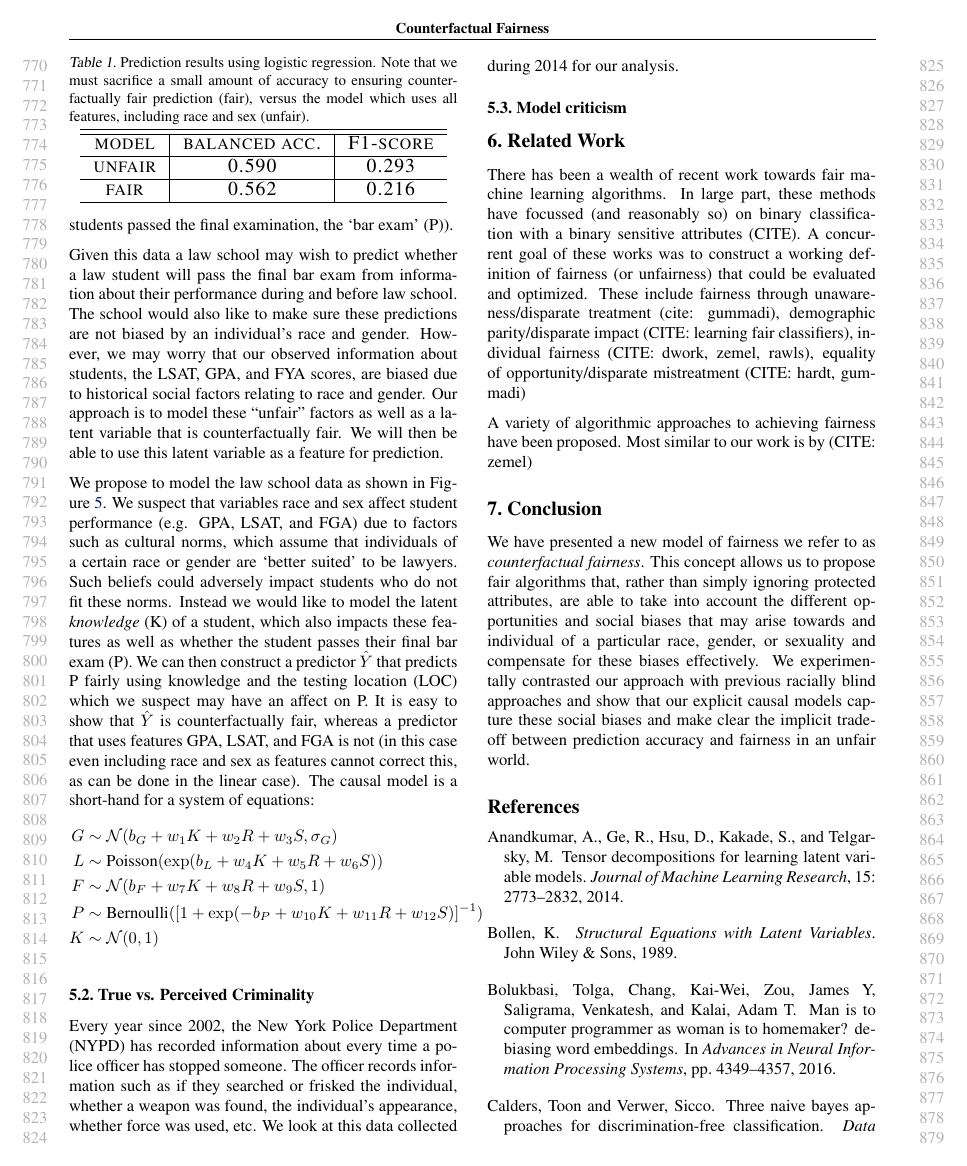
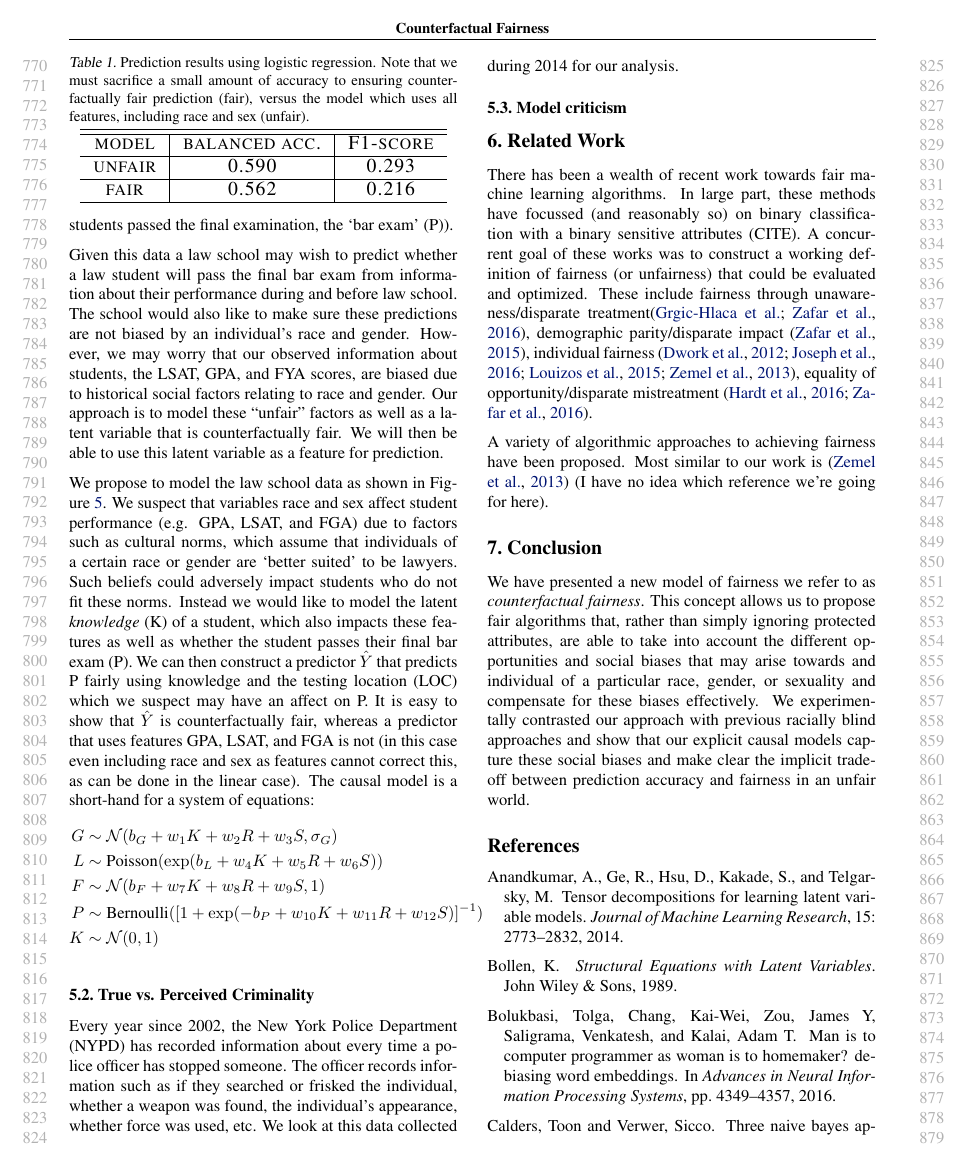
Before and after one commit to joftius/fairness, a LaTeX paper (writeup/ricardo_draft.tex, which reads writeup/related.tex): page 8 of 10. Compiled offline with pdfLaTeX.

Commit message:
references

```diff
--- a/writeup/related.tex
+++ b/writeup/related.tex
@@ -1,8 +1,18 @@
 % !TEX root=ricardo_draft.tex
 % binary classification
-There has been a wealth of recent work towards fair machine learning algorithms. In large part, these methods have focussed (and reasonably so) on binary classification with a binary sensitive attributes (CITE). A concurrent goal of these works was to construct a working definition of fairness (or unfairness) that could be evaluated and optimized. These include fairness through unawareness/disparate treatment (cite: gummadi), demographic parity/disparate impact (CITE: learning fair classifiers), individual fairness (CITE: dwork, zemel, rawls), equality of opportunity/disparate mistreatment (CITE: hardt, gummadi)
+There has been a wealth of recent work towards fair machine learning
+algorithms. In large part, these methods have focussed (and reasonably
+so) on binary classification with a binary sensitive attributes
+(CITE). A concurrent goal of these works was to construct a working
+definition of fairness (or unfairness) that could be evaluated and
+optimized. These include fairness through unawareness/disparate
+treatment\cite{grgiccase,zafar2016fairness}, demographic
+parity/disparate impact \cite{zafar2015learning}, individual fairness
+\cite{dwork2012fairness,zemel2013learning,louizos2015variational,joseph2016rawlsian},
+equality of opportunity/disparate
+mistreatment~\cite{hardt2016equality,zafar2016fairness}.
 
-A variety of algorithmic approaches to achieving fairness have been proposed. Most similar to our work is by (CITE: zemel)
+A variety of algorithmic approaches to achieving fairness have been proposed. Most similar to our work is \cite{zemel2013learning} (I have no idea which reference we're going for here).
 
 
 
```
Also changed, not shown: writeup/fairness.tex (+1 -1 lines), writeup/related.tex (6 more changed lines).
